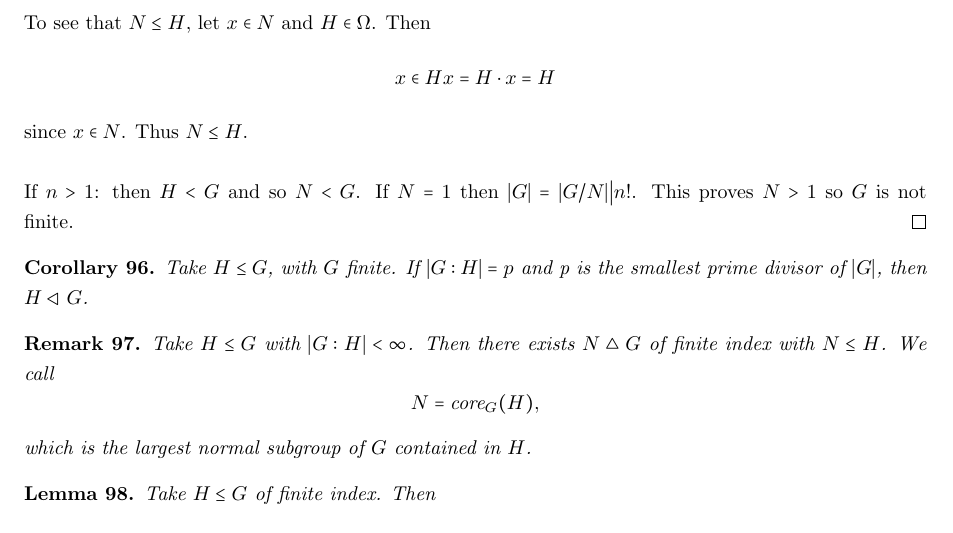
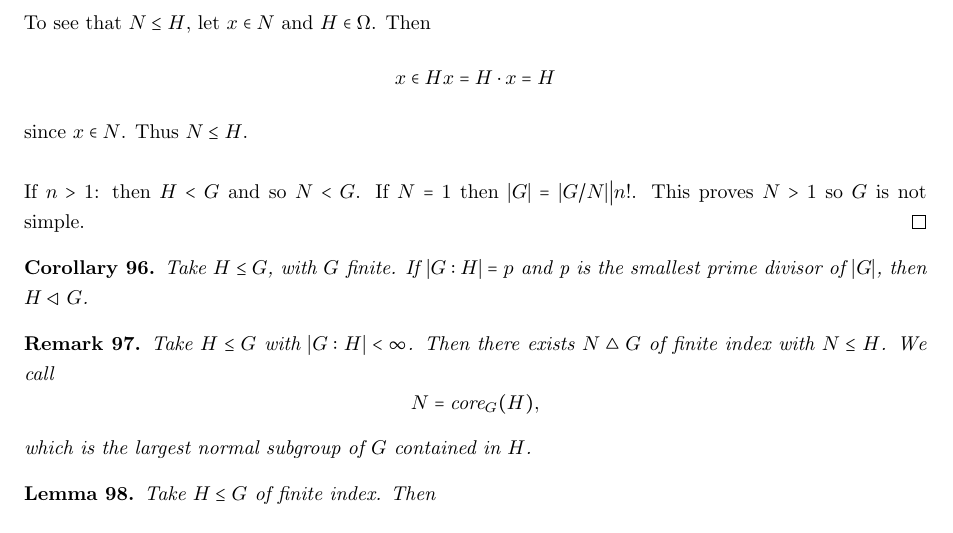
Before and after one commit to lchristie/Maths_720, a LaTeX document (Notes.tex): part of page 12 of 72, cut so that both start at the same text. Compiled offline with pdfLaTeX.

Commit message:
Proving G is not simple, not that G isnt finite

```diff
--- a/Notes.tex
+++ b/Notes.tex
@@ -583,7 +583,7 @@ To see that $N \leq H$, let $x \in N$ and $H \in \Omega$. Then
 \[ x \in Hx = H \cdot x = H \]
 since $x \in N$. Thus $N \leq H$. \\
 \\
-If $n > 1$: then $H < G$ and so $N < G$. If $N = 1$ then $|G| = |G / N| \big| n!$. This proves $N > 1$ so $G$ is not finite.
+If $n > 1$: then $H < G$ and so $N < G$. If $N = 1$ then $|G| = |G / N| \big| n!$. This proves $N > 1$ so $G$ is not simple.
 \end{proof}
 
 \begin{Cor}
```
